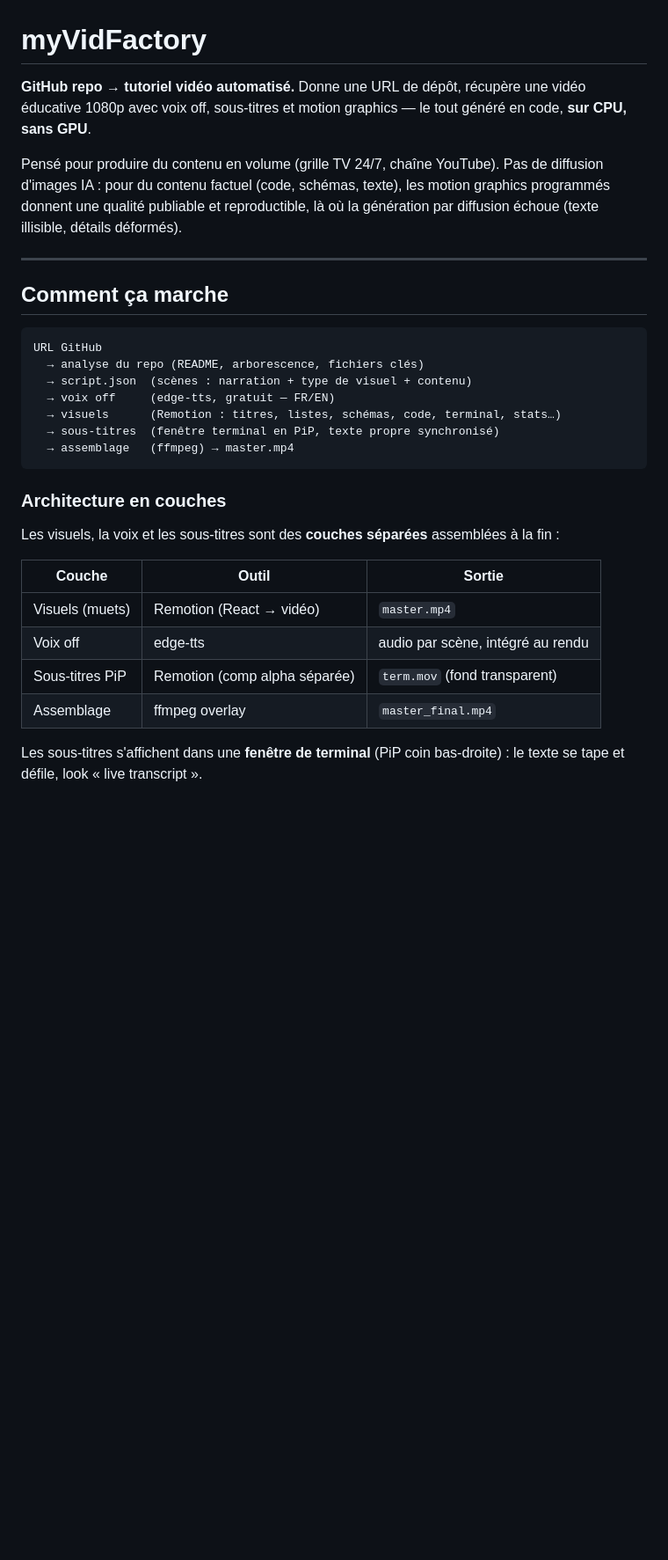
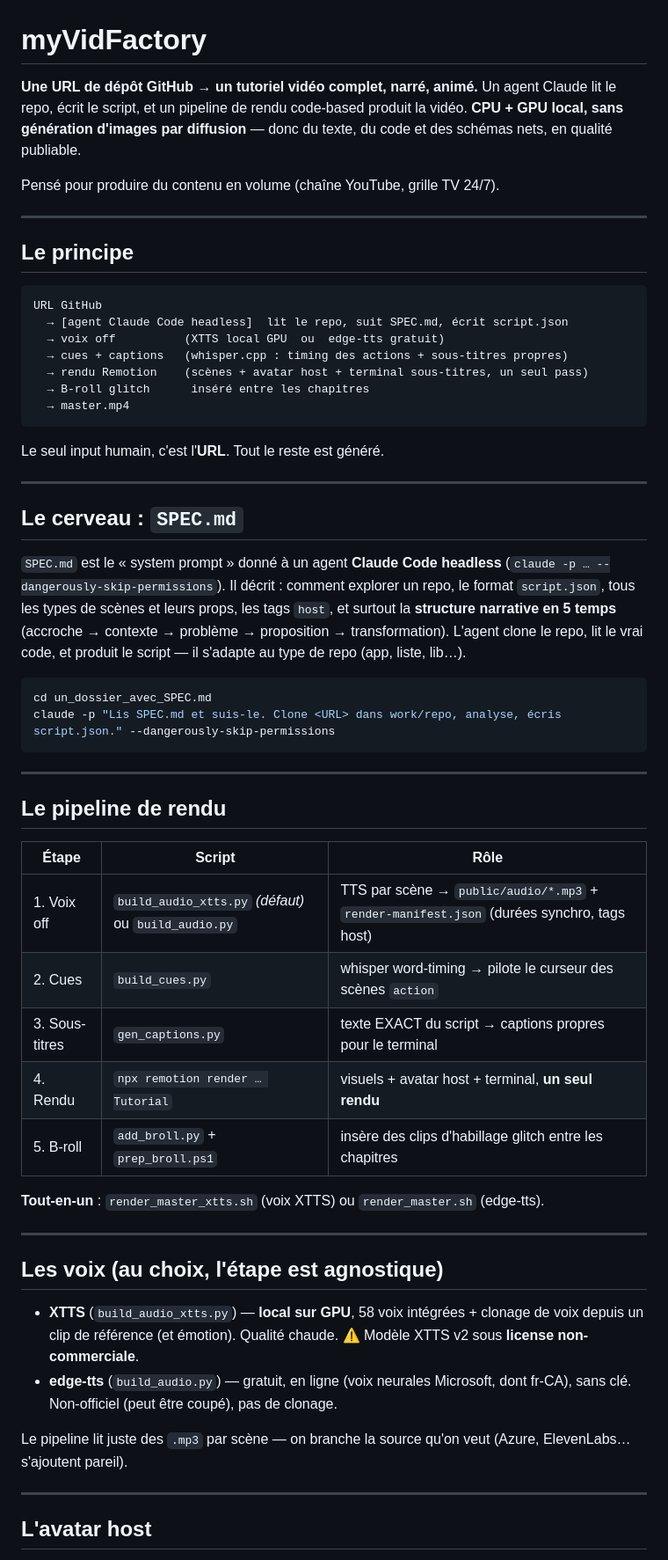
Before and after one commit to 4n0nz/myVidFactory, a Markdown page: README.md, the part around one of its changes. Shown at 88% size. Drawn GitHub-style; blank space fills up the shorter version.

````diff
--- a/README.md
+++ b/README.md
@@ -1,32 +1,60 @@
 # myVidFactory
 
-**GitHub repo → tutoriel vidéo automatisé.** Donne une URL de dépôt, récupère une vidéo éducative 1080p avec voix off, sous-titres et motion graphics — le tout généré en code, **sur CPU, sans GPU**.
+**Une URL de dépôt GitHub → un tutoriel vidéo complet, narré, animé.** Un agent Claude lit le repo, écrit le script, et un pipeline de rendu code-based produit la vidéo. **CPU + GPU local, sans génération d'images par diffusion** — donc du texte, du code et des schémas nets, en qualité publiable.
 
-Pensé pour produire du contenu en volume (grille TV 24/7, chaîne YouTube). Pas de diffusion d'images IA : pour du contenu factuel (code, schémas, texte), les motion graphics programmés donnent une qualité publiable et reproductible, là où la génération par diffusion échoue (texte illisible, détails déformés).
+Pensé pour produire du contenu en volume (chaîne YouTube, grille TV 24/7).
 
 ---
 
-## Comment ça marche
+## Le principe
 
 ```
 URL GitHub
-  → analyse du repo (README, arborescence, fichiers clés)
-  → script.json  (scènes : narration + type de visuel + contenu)
-  → voix off     (edge-tts, gratuit — FR/EN)
-  → visuels      (Remotion : titres, listes, schémas, code, terminal, stats…)
-  → sous-titres  (fenêtre terminal en PiP, texte propre synchronisé)
-  → assemblage   (ffmpeg) → master.mp4
+  → [agent Claude Code headless]  lit le repo, suit SPEC.md, écrit script.json
+  → voix off          (XTTS local GPU  ou  edge-tts gratuit)
+  → cues + captions   (whisper.cpp : timing des actions + sous-titres propres)
+  → rendu Remotion    (scènes + avatar host + terminal sous-titres, un seul pass)
+  → B-roll glitch      inséré entre les chapitres
+  → master.mp4
 ```
 
-### Architecture en couches
+Le seul input humain, c'est l'**URL**. Tout le reste est généré.
 
-Les visuels, la voix et les sous-titres sont des **couches séparées** assemblées à la fin :
+---
 
-| Couche | Outil | Sortie |
+## Le cerveau : `SPEC.md`
+
+`SPEC.md` est le « system prompt » donné à un agent **Claude Code headless** (`claude -p … --dangerously-skip-permissions`). Il décrit : comment explorer un repo, le format `script.json`, tous les types de scènes et leurs props, les tags `host`, et surtout la **structure narrative en 5 temps** (accroche → contexte → problème → proposition → transformation). L'agent clone le repo, lit le vrai code, et produit le script — il s'adapte au type de repo (app, liste, lib…).
+
+```bash
+cd un_dossier_avec_SPEC.md
+claude -p "Lis SPEC.md et suis-le. Clone <URL> dans work/repo, analyse, écris script.json." --dangerously-skip-permissions
+```
+
+---
+
+## Le pipeline de rendu
+
+| Étape | Script | Rôle |
 |---|---|---|
-| Visuels (muets) | Remotion (React → vidéo) | `master.mp4` |
-| Voix off | edge-tts | audio par scène, intégré au rendu |
-| Sous-titres PiP | Remotion (comp alpha séparée) | `term.mov` (fond transparent) |
-| Assemblage | ffmpeg overlay | `master_final.mp4` |
+| 1. Voix off | `build_audio_xtts.py` *(défaut)* ou `build_audio.py` | TTS par scène → `public/audio/*.mp3` + `render-manifest.json` (durées synchro, tags host) |
+| 2. Cues | `build_cues.py` | whisper word-timing → pilote le curseur des scènes `action` |
+| 3. Sous-titres | `gen_captions.py` | texte EXACT du script → captions propres pour le terminal |
+| 4. Rendu | `npx remotion render … Tutorial` | visuels + avatar host + terminal, **un seul rendu** |
+| 5. B-roll | `add_broll.py` + `prep_broll.ps1` | insère des clips d'habillage glitch entre les chapitres |
 
-Les sous-titres s'affichent dans une **fenêtre de terminal** (PiP coin bas-droite) : le texte se tape et défile, look « live transcript ».
+**Tout-en-un** : `render_master_xtts.sh` (voix XTTS) ou `render_master.sh` (edge-tts).
+
+---
+
+## Les voix (au choix, l'étape est agnostique)
+
+- **XTTS** (`build_audio_xtts.py`) — **local sur GPU**, 58 voix intégrées + clonage de voix depuis un clip de référence (et émotion). Qualité chaude. ⚠️ Modèle XTTS v2 sous **license non-commerciale**.
+- **edge-tts** (`build_audio.py`) — gratuit, en ligne (voix neurales Microsoft, dont fr-CA), sans clé. Non-officiel (peut être coupé), pas de clonage.
+
+Le pipeline lit juste des `.mp3` par scène — on branche la source qu'on veut (Azure, ElevenLabs… s'ajoutent pareil).
+
+---
+
+## L'avatar host
+
````
Also changed, not shown: other parts of README.md (+38 -76 lines).
